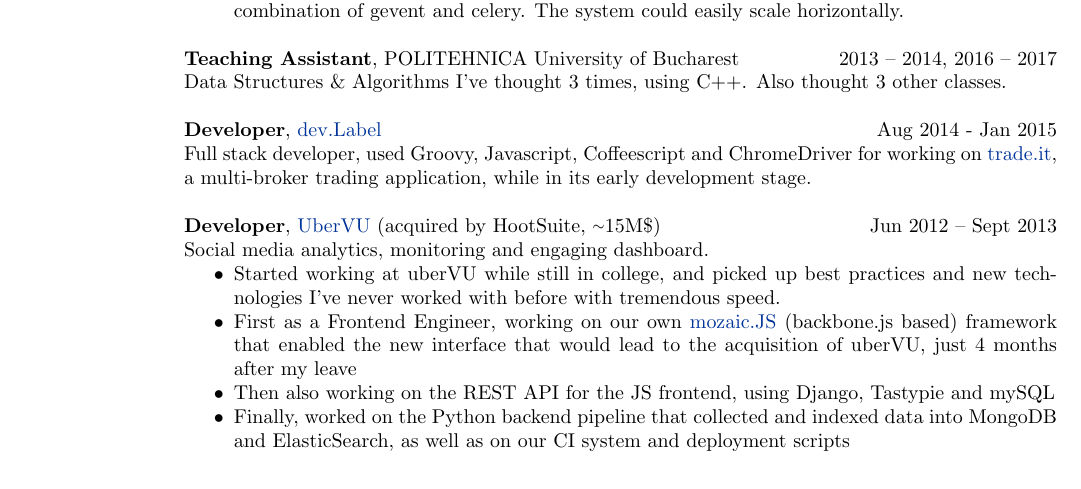
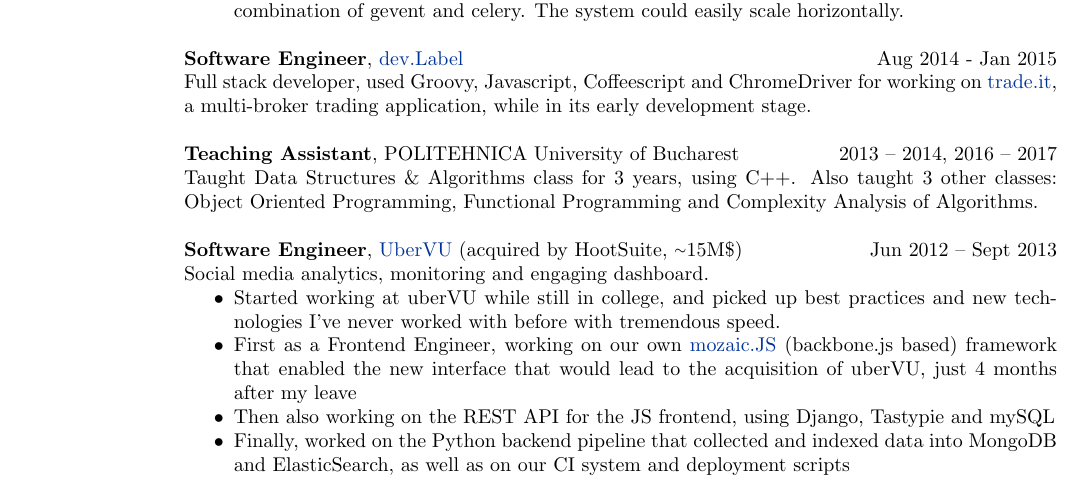
Before and after one commit to andreip/andreip.github.io, a LaTeX CV (resume/resume.tex): part of the page, cut so that both start at the same text. Compiled offline with pdfLaTeX.

Commit message:
Fix thought/taught, dev/engineer typos and put TA time lower in timeline.

```diff
--- a/resume/resume.tex
+++ b/resume/resume.tex
@@ -59,24 +59,18 @@
 	\item Designed and built a cost-effective FeedPoller system that had daily volume of \bettertilde650K new urls per day from 20K feeds we had in our db. It was able to poll the feeds efficiently, each worker could handle hundreds of urls over a few seconds, doing asynchronous requests with a combination of gevent and celery. The system could easily scale horizontally.
 \end{itemize}
 
+\textbf{Software Engineer}, \href{http://devlabel.com/}{dev.Label}\hfill Aug 2014 - Jan 2015\\
+Full stack developer, used Groovy, Javascript, Coffeescript and ChromeDriver for working on \href{https://www.trade.it/}{trade.it}, a multi-broker trading application, while in its early development stage.
+
 % For my reference:
 % OOP 		- Oct 2016 - Feb 2017
 % SD  		- Mar 2016 - Jun 2017 (x2)
 % PP & SD	- Mar 2014 - Jun 2014
 % AA		- Oct 2013 - Feb 2014
 \textbf{Teaching Assistant}, POLITEHNICA University of Bucharest\hfill 2013 -- 2014, 2016 -- 2017\\
-Data Structures \& Algorithms I've thought 3 times, using C++. Also thought 3 other classes.
-%\begin{itemize} \itemsep -2pt  % reduce space between items
-%\item Data Structures \& Algorithms using C++
-%\item Object Oriented Programming using Java
-%\item Functional Programming using Scheme, Haskell, Prolog
-%\item Algorithms Complexity Analysis
-%\end{itemize}
+Taught Data Structures \& Algorithms class for 3 years, using C++. Also taught 3 other classes: Object Oriented Programming, Functional Programming and Complexity Analysis of Algorithms.
 
-\textbf{Developer}, \href{http://devlabel.com/}{dev.Label}\hfill Aug 2014 - Jan 2015\\
-Full stack developer, used Groovy, Javascript, Coffeescript and ChromeDriver for working on \href{https://www.trade.it/}{trade.it}, a multi-broker trading application, while in its early development stage.
-
-\textbf{Developer}, \href{http://ubervu.com}{UberVU} (acquired by HootSuite, \bettertilde15M\$) \hfill Jun 2012 -- Sept 2013\\
+\textbf{Software Engineer}, \href{http://ubervu.com}{UberVU} (acquired by HootSuite, \bettertilde15M\$) \hfill Jun 2012 -- Sept 2013\\
 Social media analytics, monitoring and engaging dashboard.
 \begin{itemize} \itemsep -2pt  % reduce space between items
 	\item Started working at uberVU while still in college, and picked up best practices and new technologies I've never worked with before with tremendous speed.
```
Also changed, not shown: resume/resume.pdf, resume/resume.tex (4 more changed lines).
